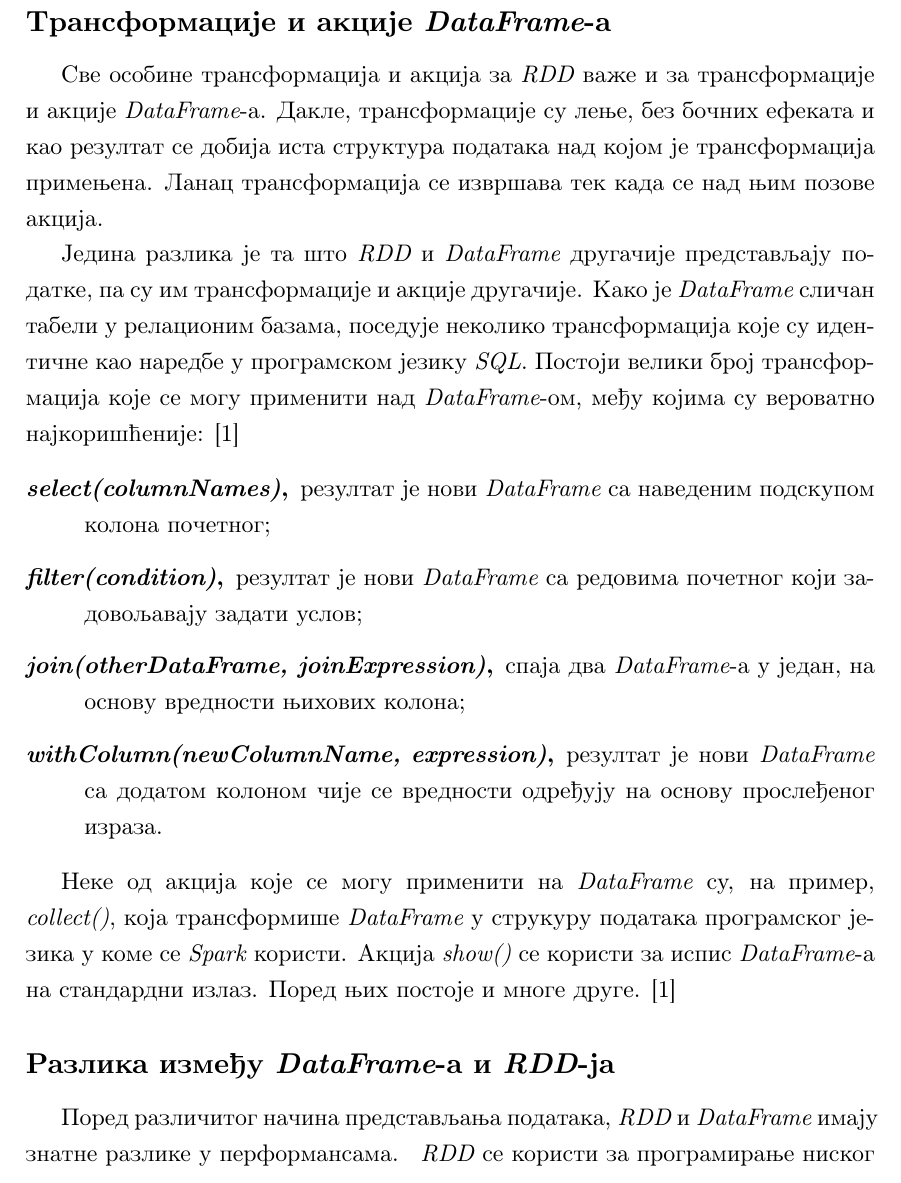
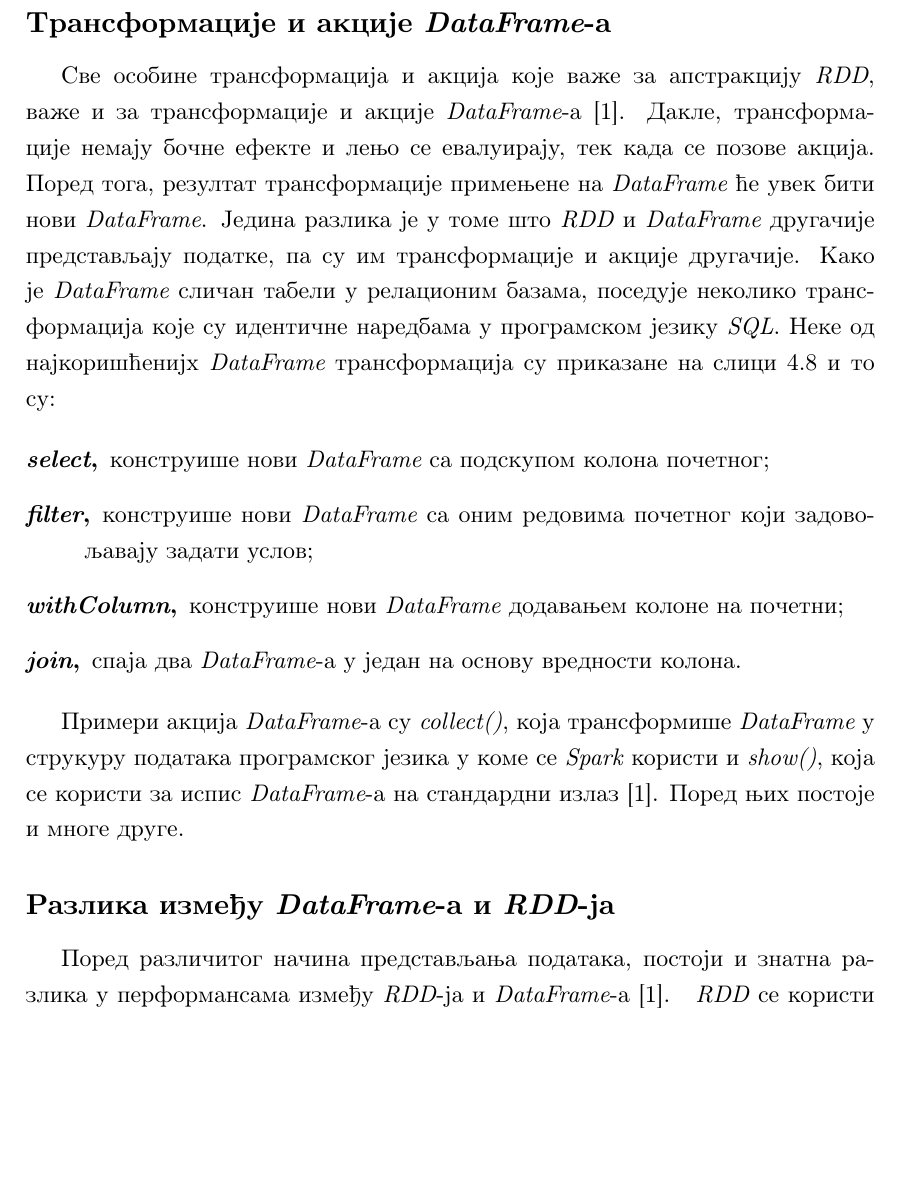
Before and after one commit to davgav123/geo-locator, a LaTeX thesis (thesis_serbian/master-thesis-tex-source/matfmaster-primer.tex): part of page 61 of 75, cut so that both start at the same text, the shorter picture padded with empty space. Compiled offline with pdfLaTeX.

Commit message:
additional changes in Spark section

```diff
--- a/thesis_serbian/master-thesis-tex-source/matfmaster-primer.tex
+++ b/thesis_serbian/master-thesis-tex-source/matfmaster-primer.tex
@@ -1436,15 +1436,12 @@ $$ k_2, list(v_2) \rightarrow reduce(k_2, list(v_2)) \rightarrow (k_3, v_3) $$
 \subsection{Трансформације и акције \textit{DataFrame}-а}
 \label{subsec:spark_sql_ac_tr}
 
-Све особине трансформација и акција за \textit{RDD} важе и за трансформације и акције \textit{DataFrame}-а. Дакле, трансформације су лење, без бочних ефеката и као резултат се добија иста структура података над којом је трансформација примењена. Ланац трансформација се извршава тек када се над њим позове акција.
-
-Једина разлика је та што \textit{RDD} и \textit{DataFrame} другачије представљају податке, па су им трансформације и акције другачије. Како је \textit{DataFrame} сличан табели у релационим базама, поседује неколико трансформација које су идентичне као наредбе у програмском језику \textit{SQL}. Постоји велики број трансформација које се могу применити над \textit{DataFrame}-ом, међу којима су вероватно најкоришћеније: \cite{spark_guide}
+Све особине трансформација и акција које важе за апстракцију \textit{RDD}, важе и за трансформације и акције \textit{DataFrame}-а \cite{spark_guide}. Дакле, трансформације немају бочне ефекте и лењо се евалуирају, тек када се позове акција. Поред тога, резултат трансформације примењене на \textit{DataFrame} ће увек бити нови \textit{DataFrame}. Једина разлика је у томе што \textit{RDD} и \textit{DataFrame} другачије представљају податке, па су им трансформације и акције другачије. Како је \textit{DataFrame} сличан табели у релационим базама, поседује неколико трансформација које су идентичне наредбама у програмском језику \textit{SQL}. Неке од најкоришћенијх \textit{DataFrame} трансформација су приказане на слици \ref{fig:sprk_df_trnsf_example} и то су:
 
 \begin{description}
-	\item[\textit{select(columnNames)},] резултат је нови \textit{DataFrame} са наведеним подскупом колона почетног;
-	\item[\textit{filter(condition)},] резултат је нови \textit{DataFrame} са редовима почетног који задовољавају задати услов;
-	\item[\textit{join(otherDataFrame, joinExpression)},] спаја два \textit{DataFrame}-а у један, на основу вредности њихових колона;
-	\item[\textit{withColumn(newColumnName, expression)},] резултат је нови \textit{DataFrame} са додатом колоном чије се вредности одређују на основу прослеђеног израза.
+	\item[\textit{select},] конструише нови \textit{DataFrame} са подскупом колона почетног;
+	\item[\textit{filter},] конструише нови \textit{DataFrame} са оним редовима почетног који задовољавају задати услов;
+	\item[\textit{withColumn},] конструише нови \textit{DataFrame} додавањем колоне на почетни;
+		\item[\textit{join},] спаја два \textit{DataFrame}-а у један на основу вредности колона.
 \end{description}
 
-Неке од акција које се могу применити на \textit{DataFrame} су, на пример, \textit{collect()}, која трансформише \textit{DataFrame} у струкуру података програмског језика у коме се \textit{Spark} користи. Акција \textit{show()} се користи за испис \textit{DataFrame}-а на стандардни излаз. Поред њих постоје и многе друге. \cite{spark_guide}
@@ -1451,10 +1452,14 @@ $$ k_2, list(v_2) \rightarrow reduce(k_2, list(v_2)) \rightarrow (k_3, v_3) $$
+  \label{fig:sprk_df_trnsf_example}
+\end{figure}
+
+Примери акција \textit{DataFrame}-а су \textit{collect()}, која трансформише \textit{DataFrame} у струкуру података програмског језика у коме се \textit{Spark} користи и \textit{show()}, која се користи за испис \textit{DataFrame}-а на стандардни излаз \cite{spark_guide}. Поред њих постоје и многе друге.
 
 \subsection{Разлика између \textit{DataFrame}-а и \textit{RDD}-ја}
 \label{subsec:spark_df_vs_rdd}
 
-Поред различитог начина представљања података, \textit{RDD} и \textit{DataFrame} имају знатне разлике у перформансама. \textit{ RDD} се користи за програмирање ниског нивоа, пошто омогућава директан рад са партицијама. Међутим, приликом писања \textit{RDD} трансформација, програмер мора бити веома пажљив када и коју трансформацију примењује, због тога што редослед може значајно да утиче на перформансе. \cite{spark_guide}
-
-Са друге стране, редослед примене трансформација код \textit{DataFrame}-а не утиче на брзину извршавања. Разлог томе је што сваки \textit{DataFrame} к\^{о}д пролази кроз процес оптимизације, па ће резултат аутоматски бити најбржи могући. За оптимизацију је задужен процес који се зове \textit{Catalyst}. Због перформанси, али и због једноставнијег интерфејса, \textit{DataFrame} је скоро потпуно потиснуо \textit{RDD} из уоптребе. \cite{spark_guide}
+Поред различитог начина представљања података, постоји и знатна разлика у перформансама између \textit{RDD}-ја и \textit{DataFrame}-а \cite{spark_guide}. \textit{ RDD} се користи за програмирање ниског нивоа, пошто омогућава директан рад са партицијама. Међутим, приликом писања \textit{RDD} трансформација, програмер мора бити веома пажљив када и коју трансформацију примењује, због тога што редослед може значајно да утиче на перформансе.
+
+Са друге стране, редослед примене трансформација \textit{DataFrame}-а не утиче на брзину извршавања \cite{spark_guide}. Разлог томе је што сваки \textit{DataFrame} к\^{о}д пролази кроз аутоматски процес оптимизације, па ће добијени резултат увек бити најбржи могући. За оптимизацију је задужен процес који се зове \textit{Catalyst}. Због перформанси, али и због једноставнијег интерфејса, \textit{DataFrame} је скоро потпуно потиснуо \textit{RDD} из уоптребе.
 
 \subsection{Планови извршавања}
 \label{subsec:spark_exec_plans}
```
Also changed, not shown: thesis_serbian/master-thesis-tex-source/matfmaster-primer.pdf, thesis_serbian/master-thesis-tex-source/pictures/df_trnsf_example.png (added), thesis_serbian/master-thesis-tex-source/matfmaster-primer.tex (14 more changed lines), 5 other files.
